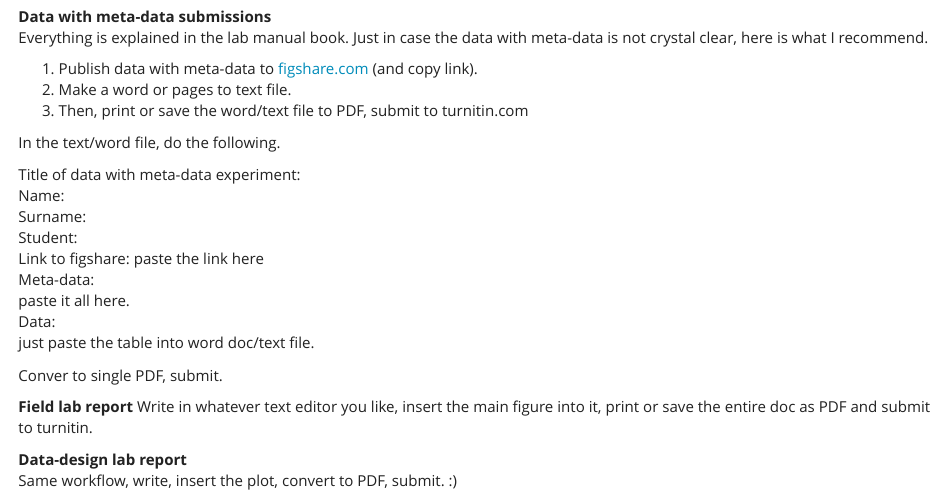
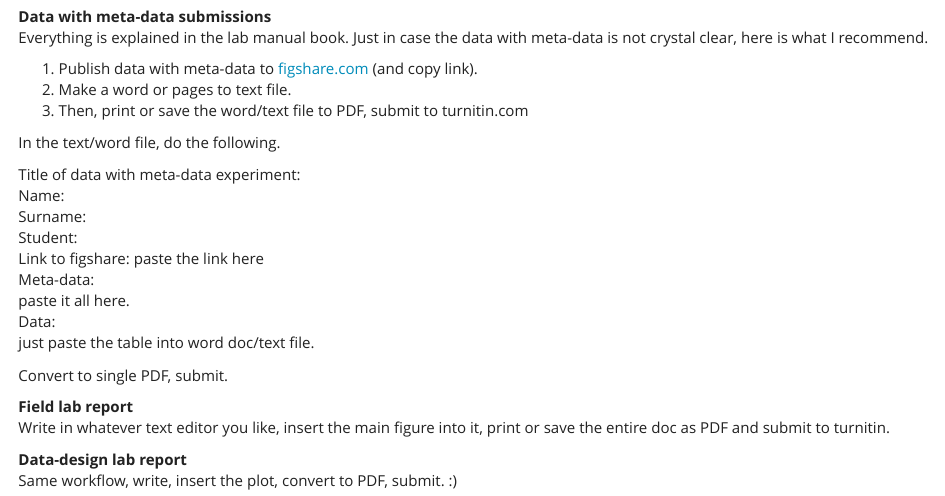
Before and after one commit to cjlortie/experimentsandbox, an R Markdown document (labs.Rmd): the page in a window 1100 px wide, from 230 px down. The pictures show the output file labs.html that the author committed with the source, opened offline; library style sheets and scripts come from the installed R packages.

Commit message:
added a few more lab deets

```diff
--- a/labs.Rmd
+++ b/labs.Rmd
@@ -35,7 +35,7 @@ paste it all here.
 Data:
 just paste the table into word doc/text file.
 
-Conver to single PDF, submit.
+Convert to single PDF, submit.
 
 **Field lab report**
 Write in whatever text editor you like, insert the main figure into it, print or save the entire doc as PDF and submit to turnitin.
```
Also changed, not shown: labs.html.
